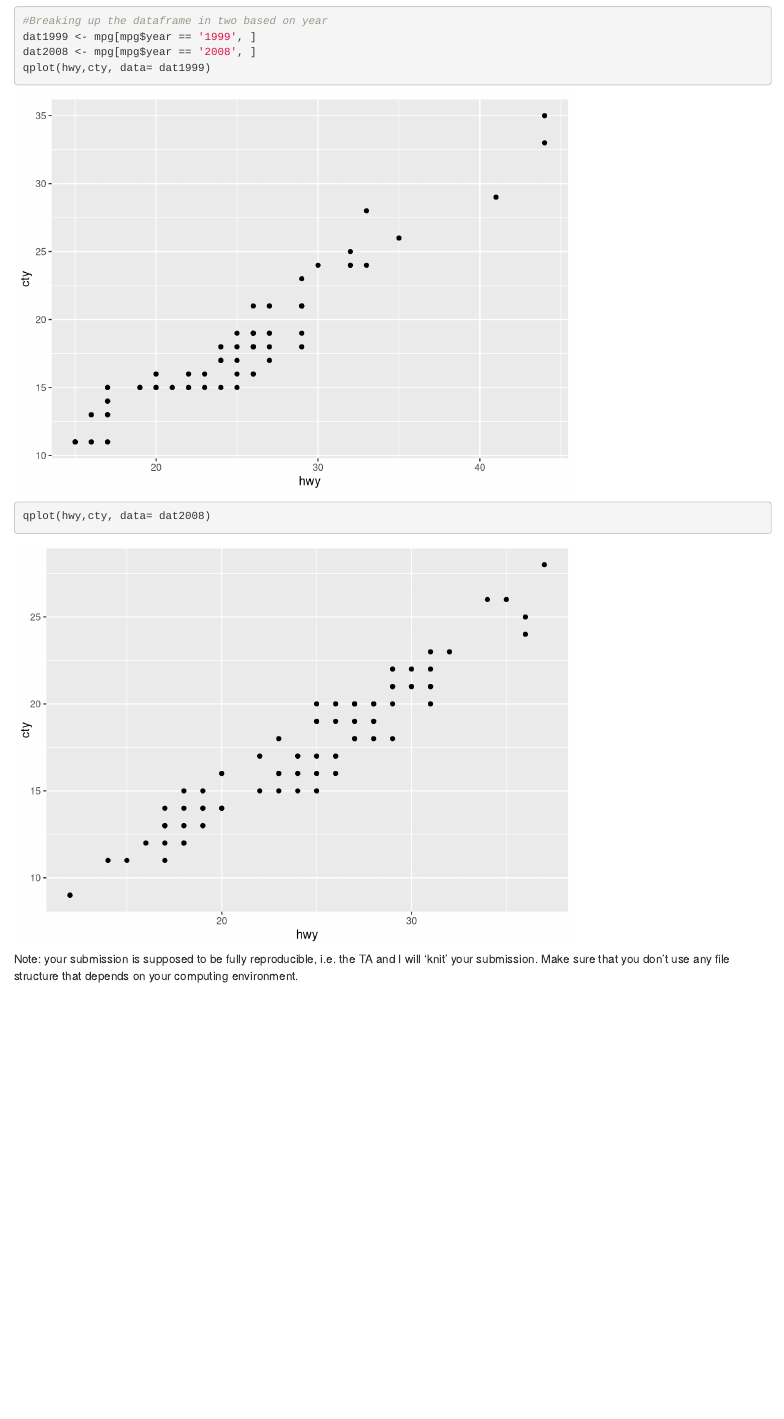
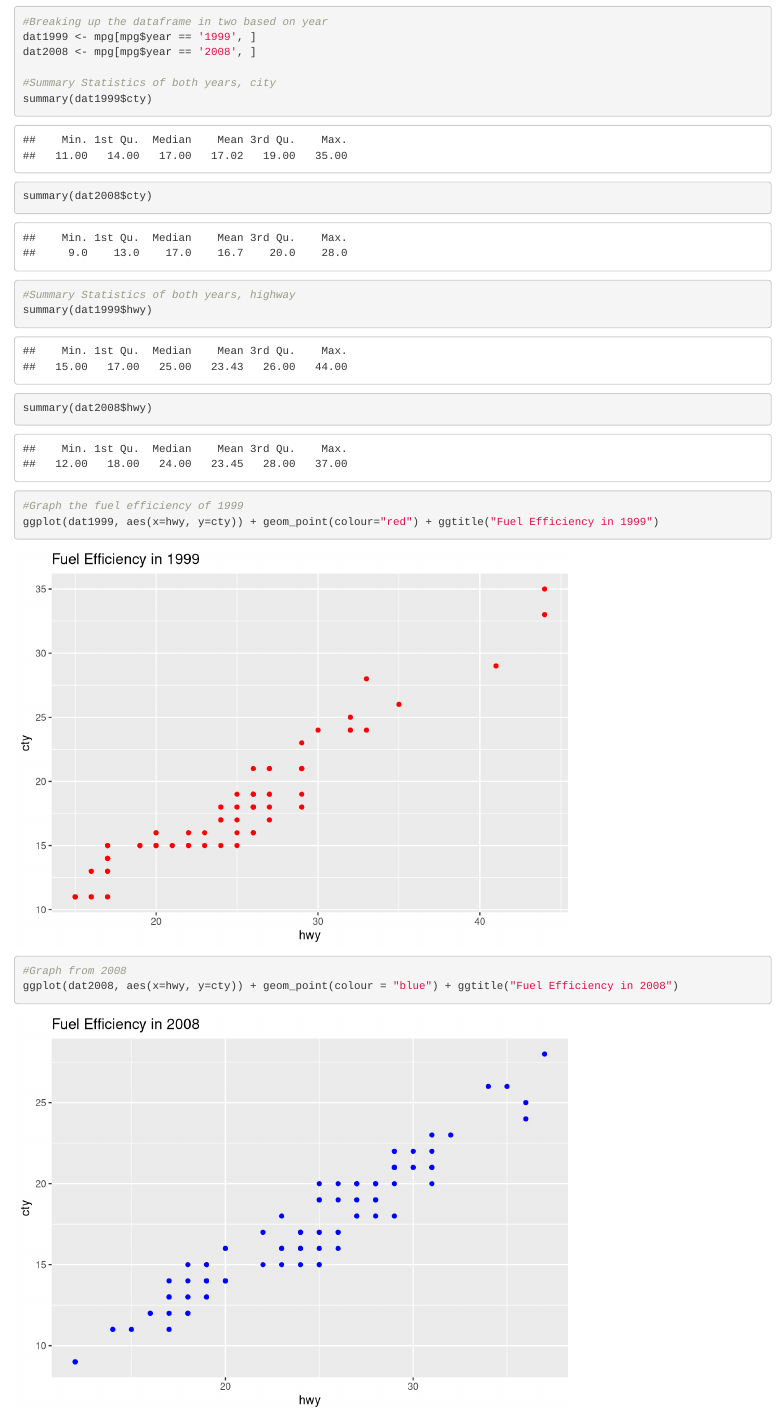
Before and after one commit to jshoemaker2249/ds202_hw2, an R Markdown document (hw2.Rmd): the page in a window 1100 px wide, from 2380 px down before the commit and from 2270 px down after it, so that both start at the same text. Rendered offline with R 4.5, knitr and Pandoc, with nearby package versions.

Commit message:
Fixes to question 1 and ggplot

````diff
--- a/hw2.Rmd
+++ b/hw2.Rmd
@@ -69,6 +69,18 @@ Not all of the points are visible because there are some duplicate rows in which
 #Breaking up the dataframe in two based on year
 dat1999 <- mpg[mpg$year == '1999', ]
 dat2008 <- mpg[mpg$year == '2008', ]
-qplot(hwy,cty, data= dat1999)
-qplot(hwy,cty, data= dat2008)
+
+#Summary Statistics of both years, city
+summary(dat1999$cty)
+summary(dat2008$cty)
+
+#Summary Statistics of both years, highway
+summary(dat1999$hwy)
+summary(dat2008$hwy)
+
+#Graph the fuel efficiency of 1999
+ggplot(dat1999, aes(x=hwy, y=cty)) + geom_point(colour="red") + ggtitle("Fuel Efficiency in 1999")
+
+#Graph from 2008
+ggplot(dat2008, aes(x=hwy, y=cty)) + geom_point(colour = "blue") + ggtitle("Fuel Efficiency in 2008")
 ```
````
Also changed, not shown: hw2.html, hw2.Rmd (9 more changed lines).
